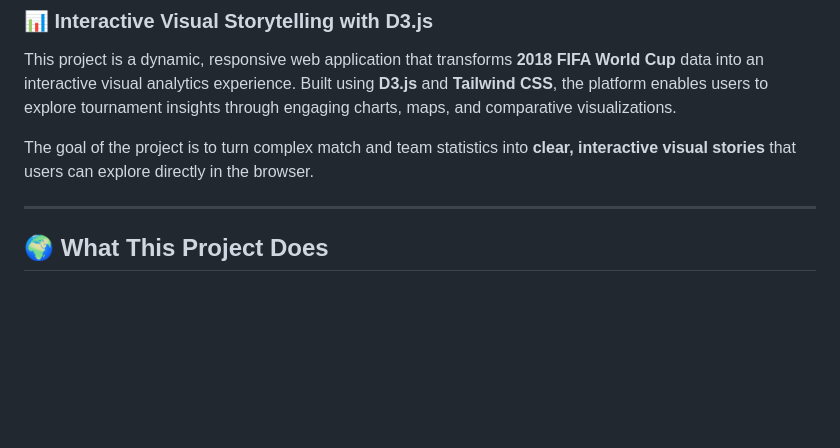
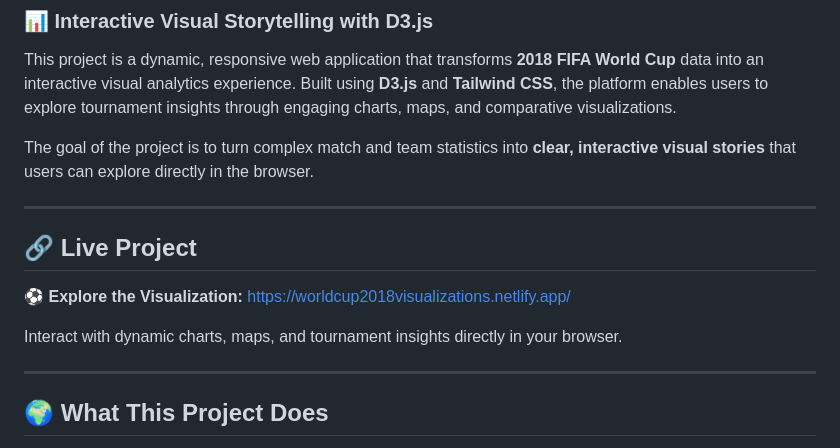
Before and after one commit to rtejasiddhartha/enhanced_visualizations, a Markdown page: README.md, the part around the change. GitHub-like rendering; blank space fills up the shorter version.

Commit message:
Add live project link to README
Added a section for the live project link and description.

```diff
--- a/README.md
+++ b/README.md
@@ -4,6 +4,14 @@
 This project is a dynamic, responsive web application that transforms **2018 FIFA World Cup** data into an interactive visual analytics experience. Built using **D3.js** and **Tailwind CSS**, the platform enables users to explore tournament insights through engaging charts, maps, and comparative visualizations.
 
 The goal of the project is to turn complex match and team statistics into **clear, interactive visual stories** that users can explore directly in the browser.
+
+---
+
+## 🔗 Live Project
+
+⚽ **Explore the Visualization:**  https://worldcup2018visualizations.netlify.app/
+
+Interact with dynamic charts, maps, and tournament insights directly in your browser.
 
 ---
 
```
